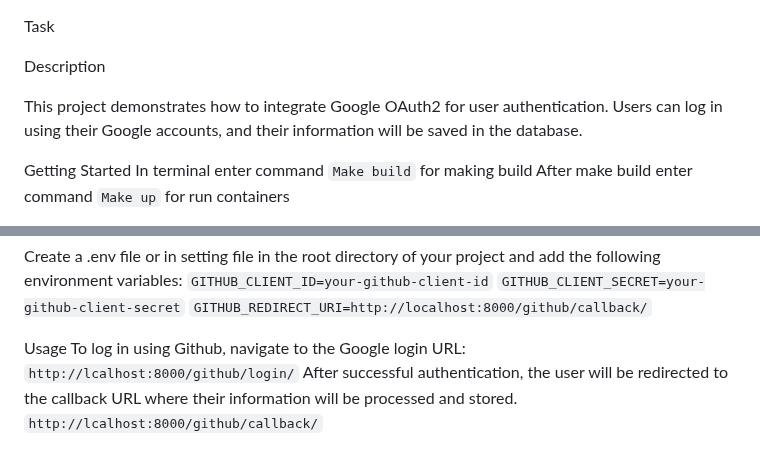
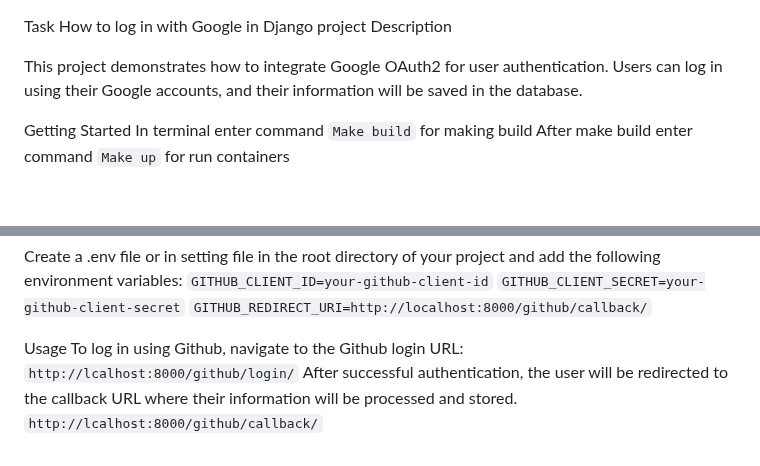
Before and after one commit to Burhan0014-dev/Task-, a Markdown page: README.md, 2 parts joined by grey strips. GitHub-like rendering; blank space fills up the shorter version.

```diff
--- a/README.md
+++ b/README.md
@@ -1,5 +1,5 @@
 Task
-
+How to log in with Google in Django project
 Description
 
 This project demonstrates how to integrate Google OAuth2 for user authentication. Users can log in using their Google accounts, and their information will be saved in the database.
@@ -102,7 +102,7 @@ Create a .env file or in setting file in the root directory of your project and
 `GITHUB_REDIRECT_URI=http://localhost:8000/github/callback/`
 
 Usage
-To log in using Github, navigate to the Google login URL:
+To log in using Github, navigate to the Github login URL:
     `http://lcalhost:8000/github/login/`
 After successful authentication, the user will be redirected to the callback URL where their information will be processed and stored.
     `http://lcalhost:8000/github/callback/`
```
